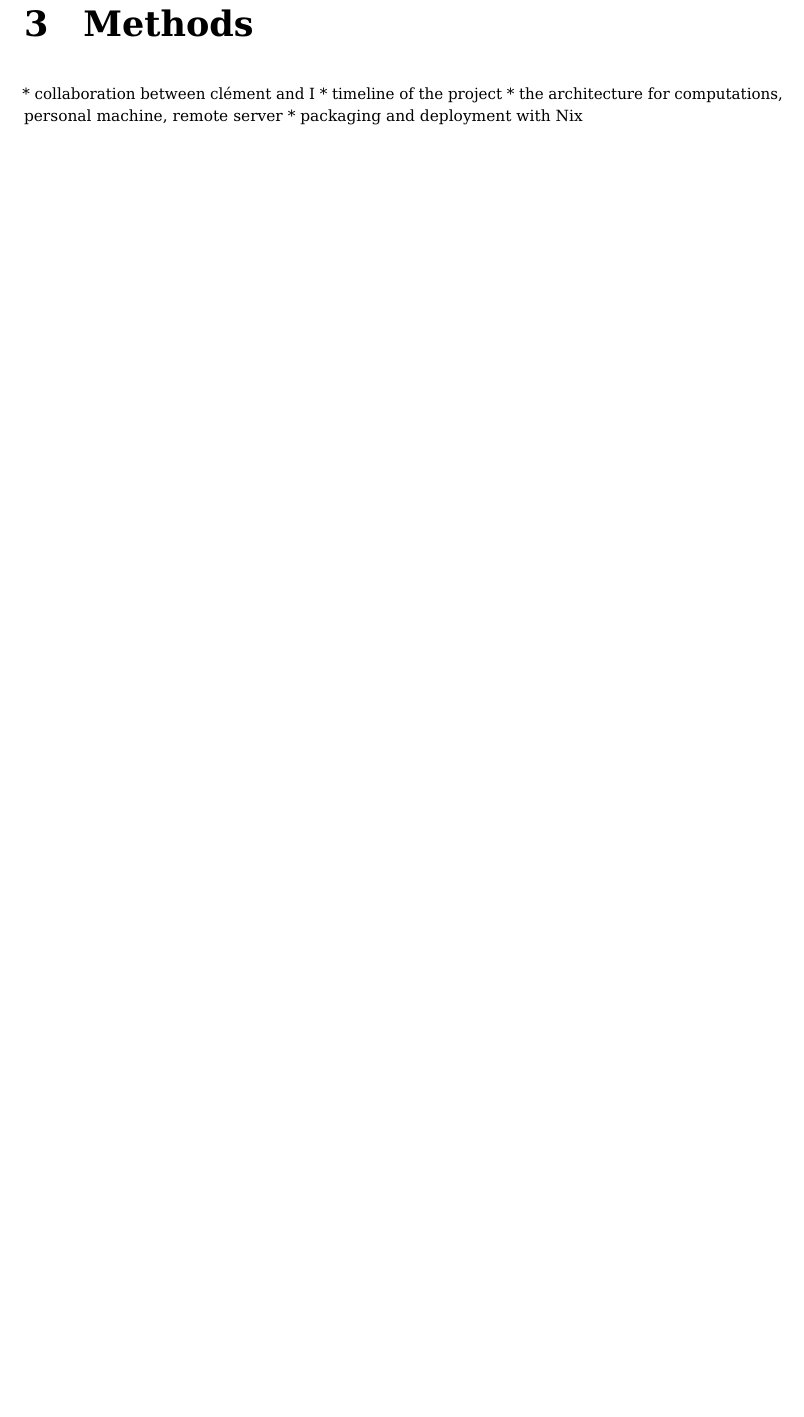
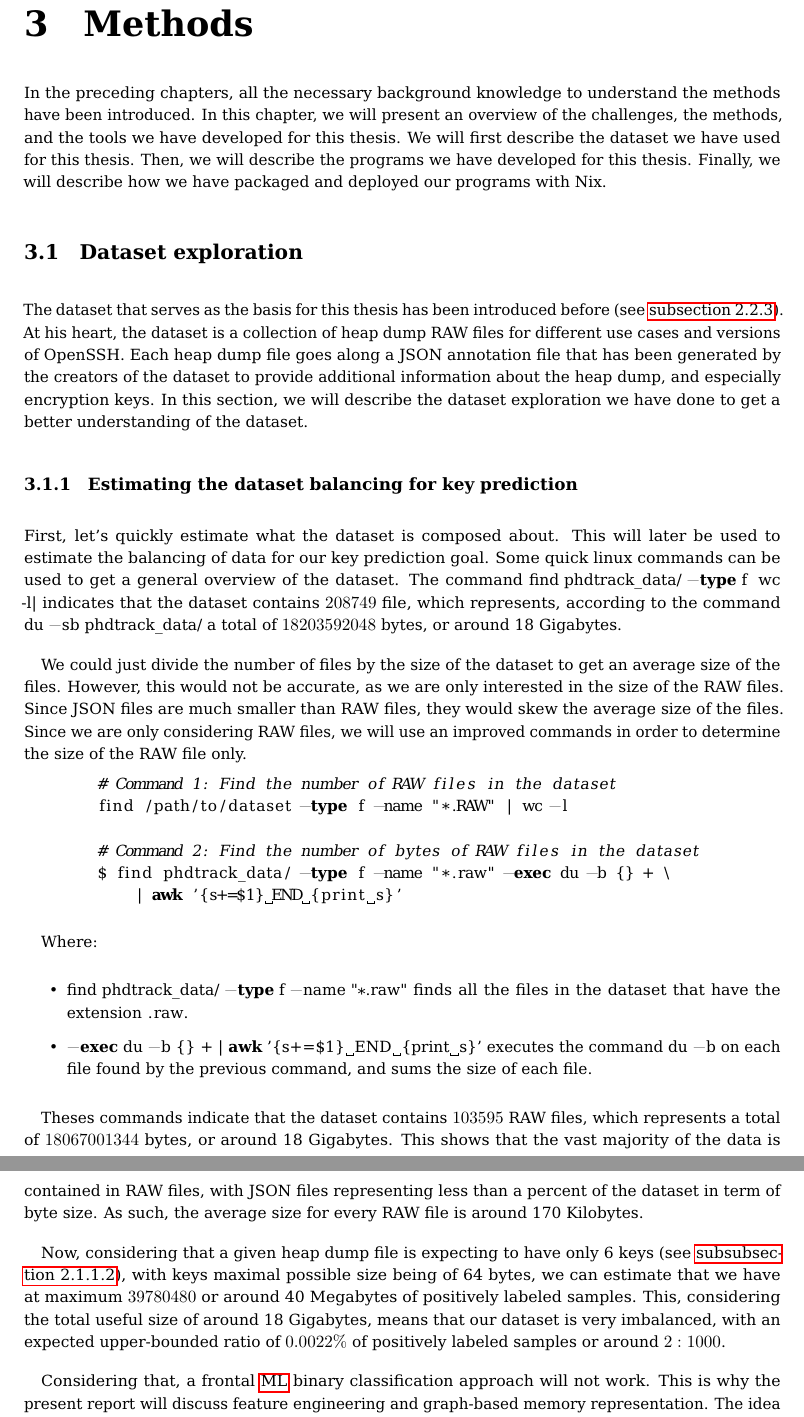
Before and after one commit to 0nyr/masterarbeit_report, a LaTeX thesis (report/main.tex, which reads report/tex/chapters/methods.tex): part of page 45 of 60 before the commit and two parts of pages 45 and 46 of 62 after it, the two joined at a grey line, cut so that both start at the same text, the shorter picture padded with empty space. Compiled offline with pdfLaTeX.

Commit message:
Started working on Methods part.

```diff
--- a/report/tex/chapters/methods.tex
+++ b/report/tex/chapters/methods.tex
@@ -2,7 +2,39 @@
 
 % Describe the method/software/tool/algorithm you have developed here
 
-* collaboration between clément and I
-* timeline of the project
-* the architecture for computations, personal machine, remote server
-* packaging and deployment with Nix
+In the preceding chapters, all the necessary background knowledge to understand the methods have been introduced. In this chapter, we will present an overview of the challenges, the methods, and the tools we have developed for this thesis. We will first describe the dataset we have used for this thesis. Then, we will describe the programs we have developed for this thesis. Finally, we will describe how we have packaged and deployed our programs with Nix.
+
+
+% * collaboration between clément and I
+% * timeline of the project
+% * the architecture for computations, personal machine, remote server
+% * packaging and deployment with Nix
+
+\section{Dataset exploration}
+The dataset that serves as the basis for this thesis has been introduced before (see \autoref{sec:background:kex:dataset}). At his heart, the dataset is a collection of heap dump RAW files for different use cases and versions of OpenSSH. Each heap dump file goes along a JSON annotation file that has been generated by the creators of the dataset to provide additional information about the heap dump, and especially encryption keys. In this section, we will describe the dataset exploration we have done to get a better understanding of the dataset.
+
+    \subsection{Estimating the dataset balancing for key prediction}
+    First, let's quickly estimate what the dataset is composed about. This will later be used to estimate the balancing of data for our key prediction goal. Some quick linux commands can be used to get a general overview of the dataset. The command \lstinline[language=bash]|find phdtrack_data/ -type f | wc -l| indicates that the dataset contains $ 208749 $ file, which represents, according to the command \lstinline[language=bash]|du -sb phdtrack_data/| a total of $ 18203592048 $ bytes, or around 18 Gigabytes.
+
+    We could just divide the number of files by the size of the dataset to get an average size of the files. However, this would not be accurate, as we are only interested in the size of the RAW files. Since JSON files are much smaller than RAW files, they would skew the average size of the files. Since we are only considering RAW files, we will use an improved commands in order to determine the size of the RAW file only.
+
+    \begin{lstlisting}[language=bash]
+        # Command 1: Find the number of RAW files in the dataset
+        find /path/to/dataset -type f -name "*.RAW" | wc -l
+
+        # Command 2: Find the number of bytes of RAW files in the dataset
+        $ find phdtrack_data/ -type f -name "*.raw" -exec du -b {} + \
+            | awk '{s+=$1} END {print s}'
+    \end{lstlisting}
+
+    Where:
+    \begin{itemize}
+        \item \lstinline[language=bash]!find phdtrack_data/ -type f -name "*.raw"! finds all the files in the dataset that have the extension \lstinline[language=bash]!.raw!.
+        \item \lstinline[language=bash]!-exec du -b {} + | awk '{s+=$1} END {print s}'! executes the command \lstinline[language=bash]!du -b! on each file found by the previous command, and sums the size of each file.
+    \end{itemize}
+
+    Theses commands indicate that the dataset contains $ 103595 $ RAW files, which represents a total of $ 18067001344 $ bytes, or around 18 Gigabytes. This shows that the vast majority of the data is contained in RAW files, with JSON files representing less than a percent of the dataset in term of byte size. As such, the average size for every RAW file is around 170 Kilobytes.
+
+    Now, considering that a given heap dump file is expecting to have only 6 keys (see \autoref{sec:background:ssh:ssh_keys}), with keys maximal possible size being of 64 bytes, we can estimate that we have at maximum $ 39780480 $ or around 40 Megabytes of positively labeled samples. This, considering the total useful size of around 18 Gigabytes, means that our dataset is very imbalanced, with an expected upper-bounded ratio of $ 0.0022\% $ of positively labeled samples or around $ 2:1000 $.
+
+    Considering that, a frontal \acrshort{ml} binary classification approach will not work. This is why the present report will discuss feature engineering and graph-based memory representation. The idea is to embed more information to our keys so as to be able to fight effectively the imbalanceness of the raw data.
```
Also changed, not shown: report/tex/chapters/background.tex (+2 -2 lines), report/main.pdf, report/tex/chapters/methods.tex (17 more changed lines).
